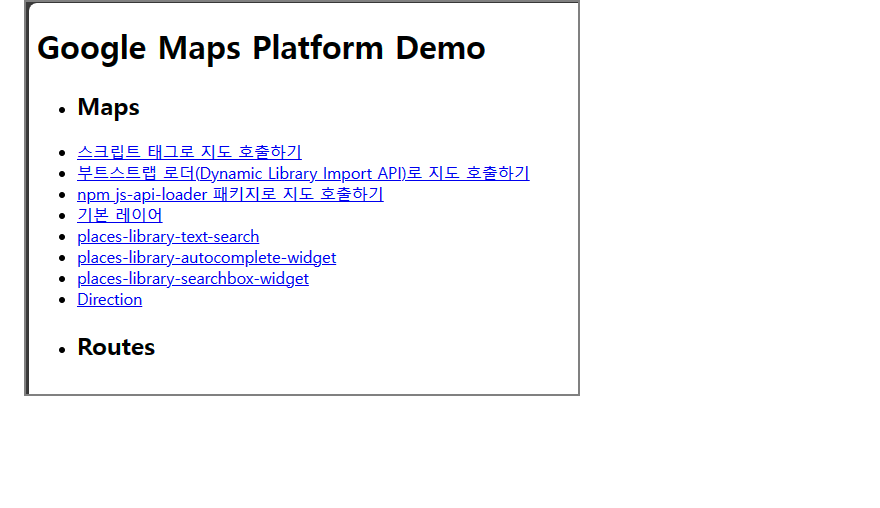
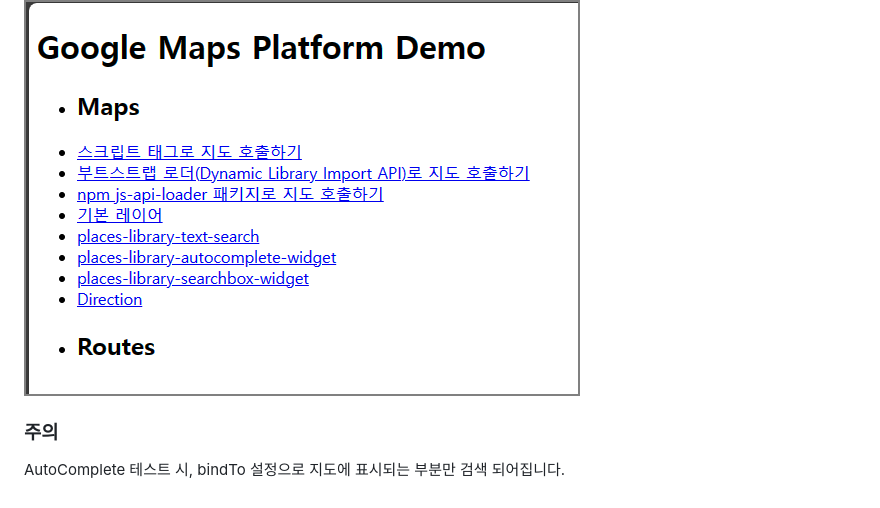
Before and after one commit to sjkwwe/googlemaps-demo, a Markdown page: README.md, the part around the change. Drawn GitHub-style; blank space fills up the shorter version.

Commit message:
READM.md 및 .env 파일 수정

```diff
--- a/README.md
+++ b/README.md
@@ -27,3 +27,7 @@ VITE v4.4.7  ready in 384 ms
 ### 인덱스 페이지
 
 ![Index](./img/index.png)
+
+### 주의
+
+AutoComplete 테스트 시, bindTo 설정으로 지도에 표시되는 부분만 검색 되어집니다.
```
Also changed, not shown: img/auto_complete.png (added), 1 other file.
